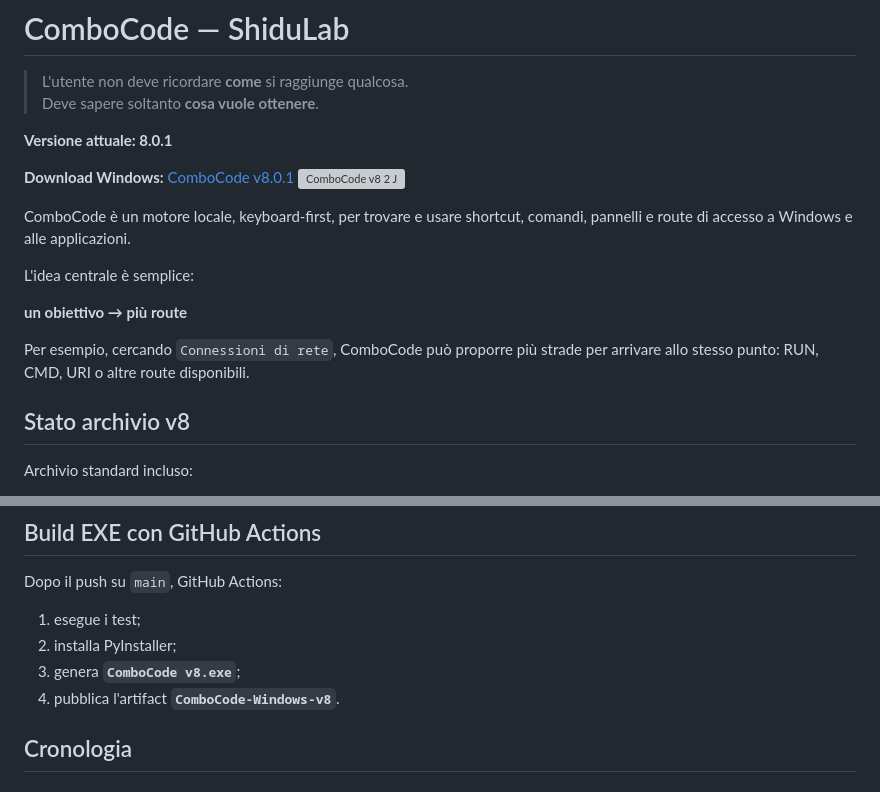
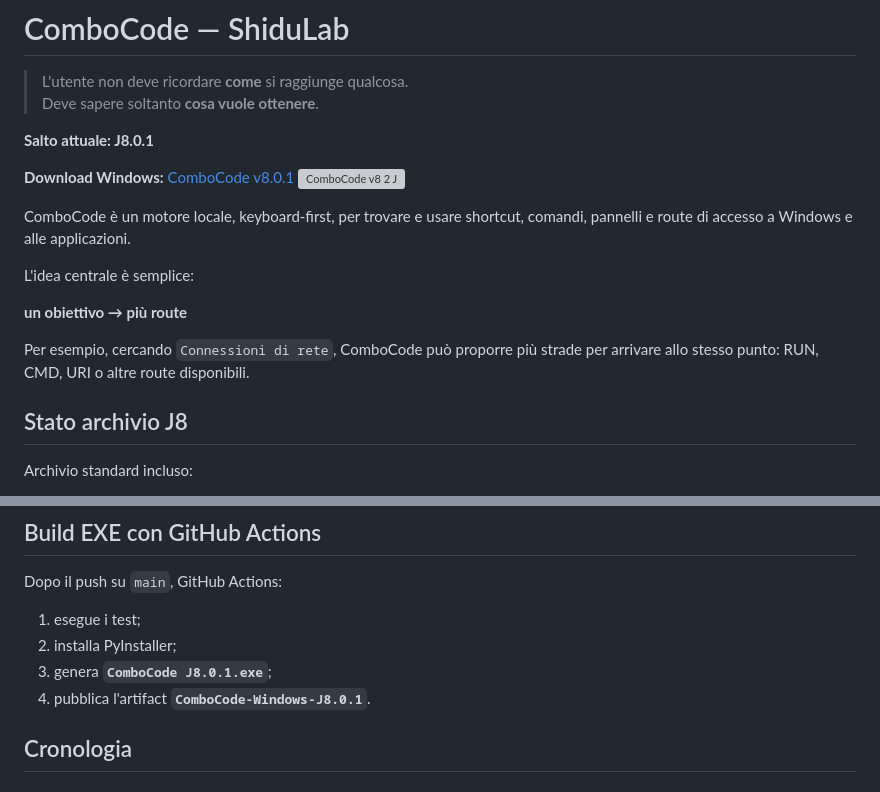
Before and after one commit to ShiduLab/ComboCode, a Markdown page: README.md, 2 parts joined by grey strips. GitHub-like rendering; grey boxes are pictures that could not be loaded.

Commit message:
Document JUMP naming

```diff
--- a/README.md
+++ b/README.md
@@ -3,7 +3,7 @@
 > L'utente non deve ricordare **come** si raggiunge qualcosa.
 > Deve sapere soltanto **cosa vuole ottenere**.
 
-**Versione attuale: 8.0.1**
+**Salto attuale: J8.0.1**
 
 **Download Windows:** [ComboCode v8.0.1](https://github.com/ShiduLab/ComboCode/releases/tag/v8.0.1)
 <img width="1920" height="1082" alt="ComboCode v8 2 J" src="https://github.com/user-attachments/assets/cfc4465d-e931-45d3-93fb-b0b39374a7e6" />
@@ -18,7 +18,7 @@ L'idea centrale è semplice:
 
 Per esempio, cercando `Connessioni di rete`, ComboCode può proporre più strade per arrivare allo stesso punto: RUN, CMD, URI o altre route disponibili.
 
-## Stato archivio v8
+## Stato archivio J8
 
 Archivio standard incluso:
 
@@ -214,8 +214,8 @@ Dopo il push su `main`, GitHub Actions:
 
 1. esegue i test;
 2. installa PyInstaller;
-3. genera **`ComboCode v8.exe`**;
-4. pubblica l'artifact **`ComboCode-Windows-v8`**.
+3. genera **`ComboCode J8.0.1.exe`**;
+4. pubblica l'artifact **`ComboCode-Windows-J8.0.1`**.
 
 ## Cronologia
 
```
